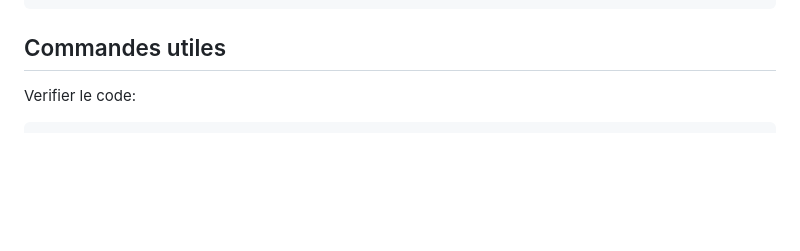
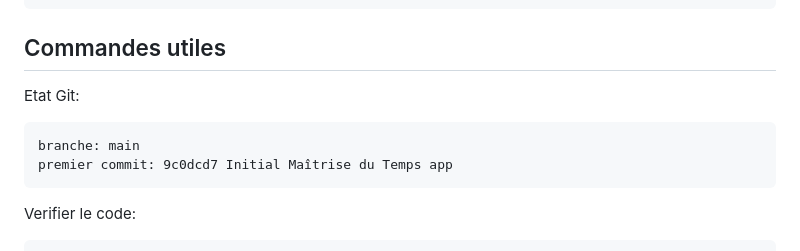
Before and after one commit to selva11111/maitrise-du-temps, a Markdown page: README.md, the part around the change. Drawn GitHub-style; blank space fills up the shorter version.

````diff
--- a/README.md
+++ b/README.md
@@ -118,6 +118,13 @@ Set-Location -LiteralPath $project
 
 ## Commandes utiles
 
+Etat Git:
+
+```text
+branche: main
+premier commit: 9c0dcd7 Initial Maîtrise du Temps app
+```
+
 Verifier le code:
 
 ```powershell
````
Also changed, not shown: PROJECT_NOTES.md (+7 -0 lines).
